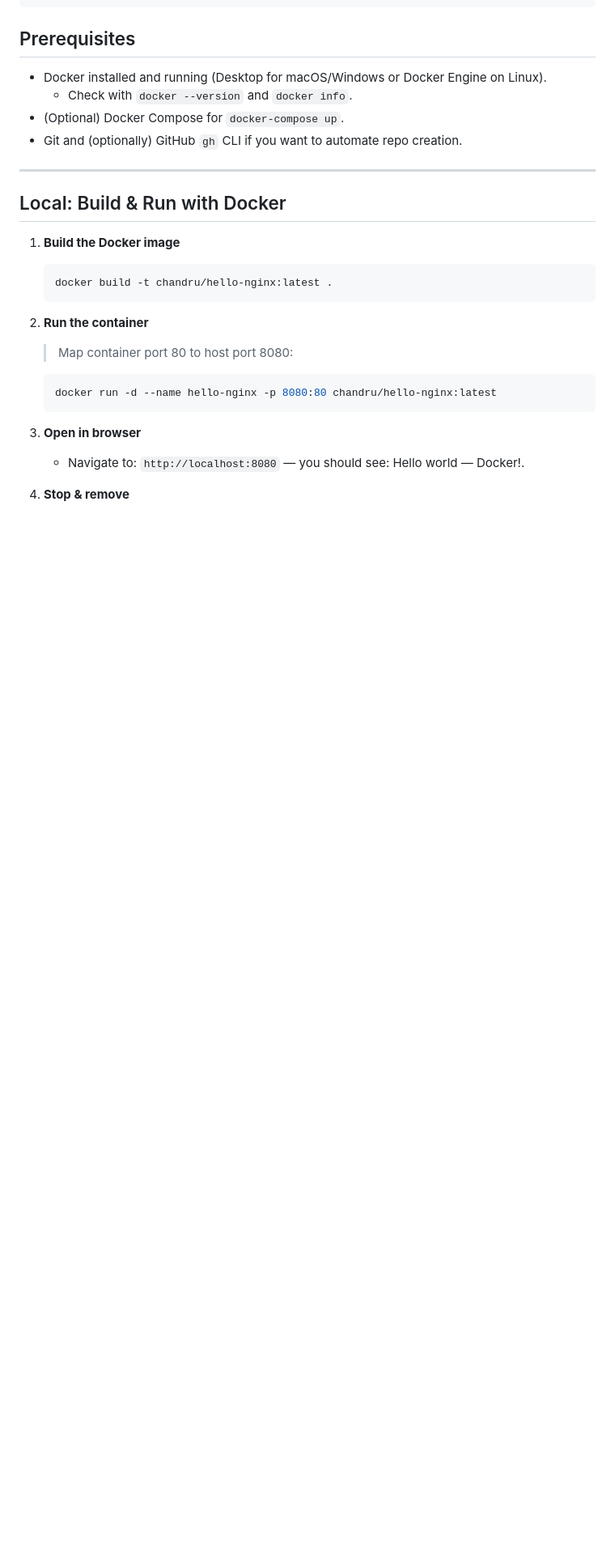
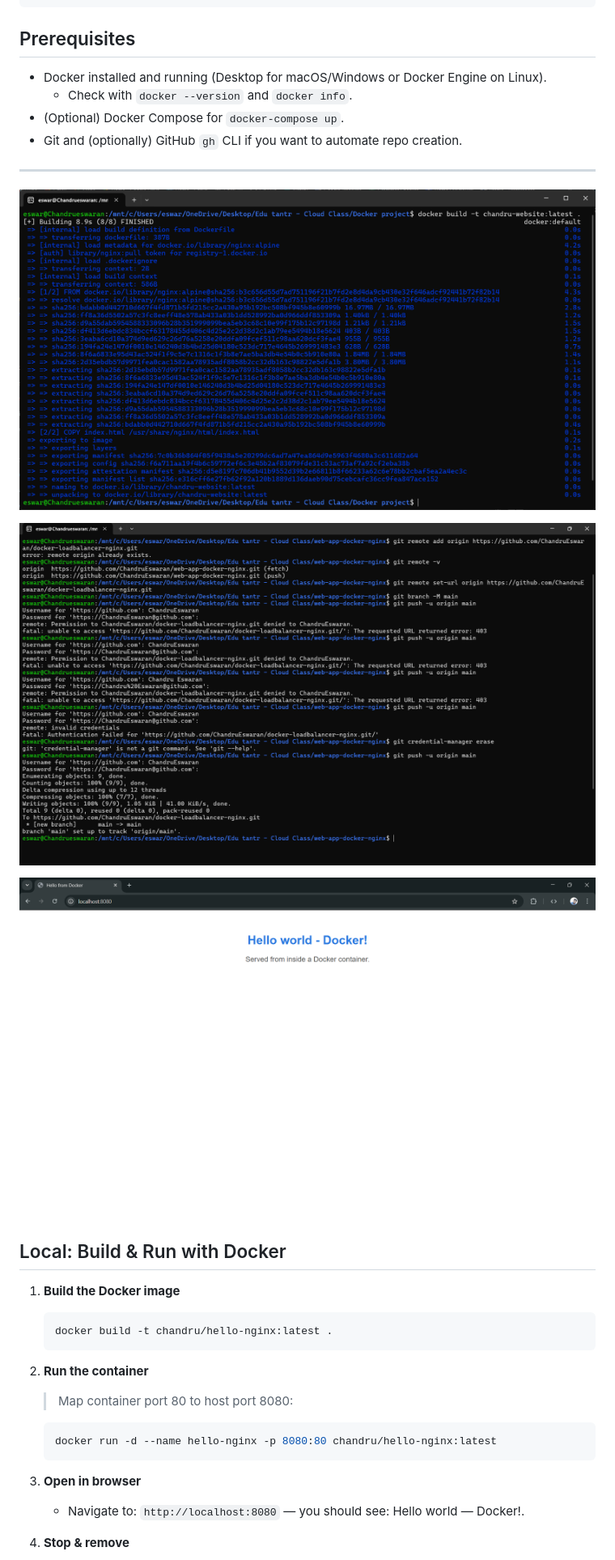
Before and after one commit to ChandruEswaran/docker-hello-world, a Markdown page: README.md, the part around the change printed below. Shown: that part at 81% size. Rendered like a GitHub page; blank space fills up the shorter version.

Commit message:
README - Docker Hello World

```diff
--- a/README.md
+++ b/README.md
@@ -70,6 +70,12 @@ Perfect for learning Docker basics and static site deployment.
 
 ---
 
+![Dockerbuild](dockerbuild.png)
+
+![Dockerconfig](dockerconfig.png)
+
+![HelloWorld](Helloworld-BrowseImage.png)
+
 ## Local: Build & Run with Docker
 
 1. **Build the Docker image**
```
Also changed, not shown: other parts of README.md (+4 -0 lines).
